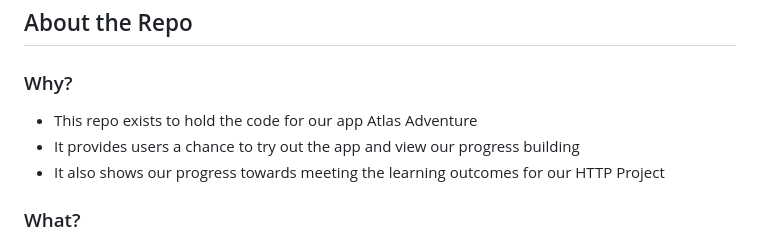
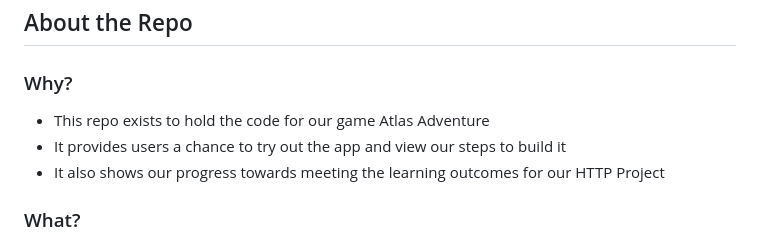
Before and after one commit to fac27/Atlas-Adventure, a Markdown page: README.md, the part around the change. GitHub-like rendering.

```diff
--- a/README.md
+++ b/README.md
@@ -13,8 +13,8 @@
 
 ### Why?
 
-- This repo exists to hold the code for our app Atlas Adventure
-- It provides users a chance to try out the app and view our progress building
+- This repo exists to hold the code for our game Atlas Adventure
+- It provides users a chance to try out the app and view our steps to build it
 - It also shows our progress towards meeting the learning outcomes for our HTTP Project
 
 ### What?
```
